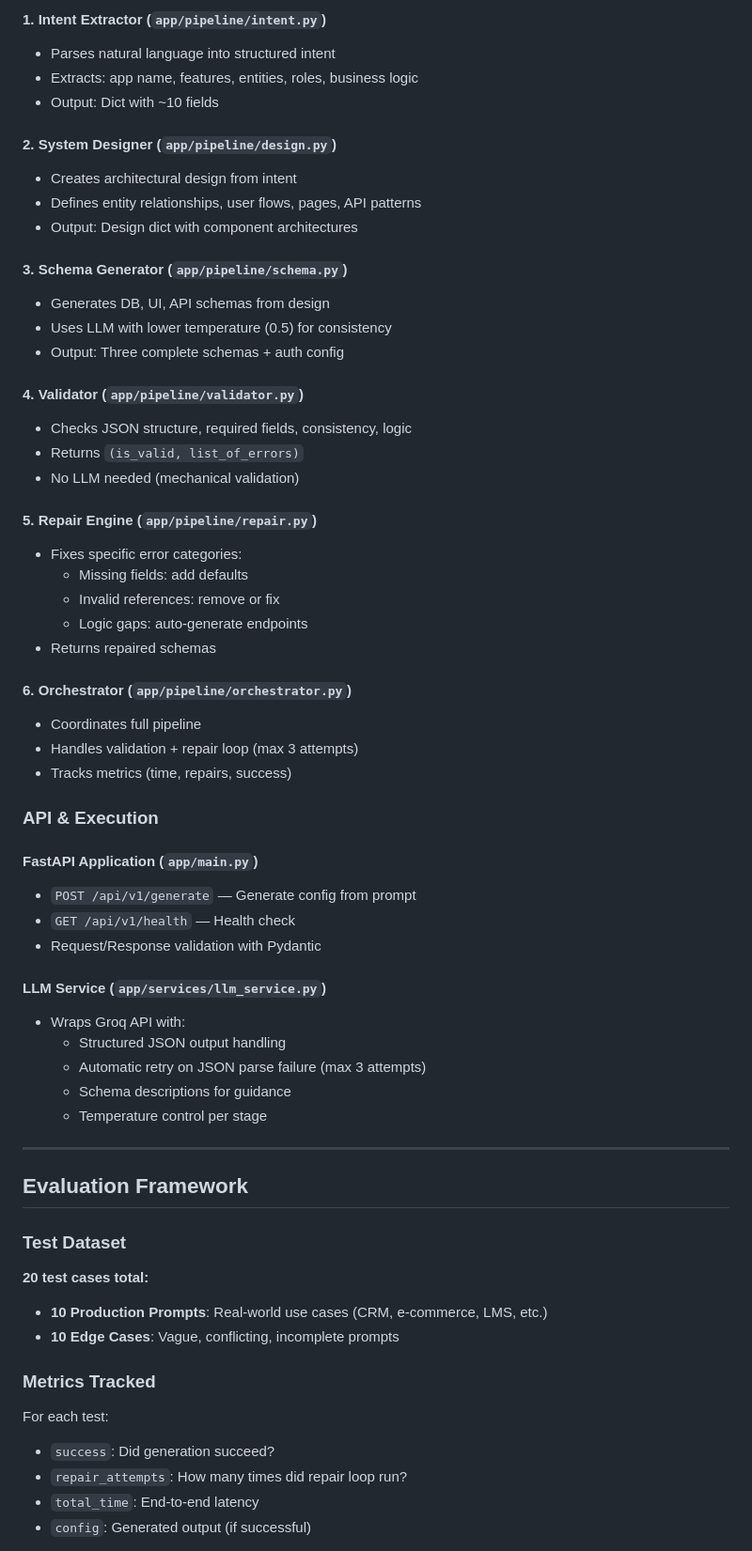
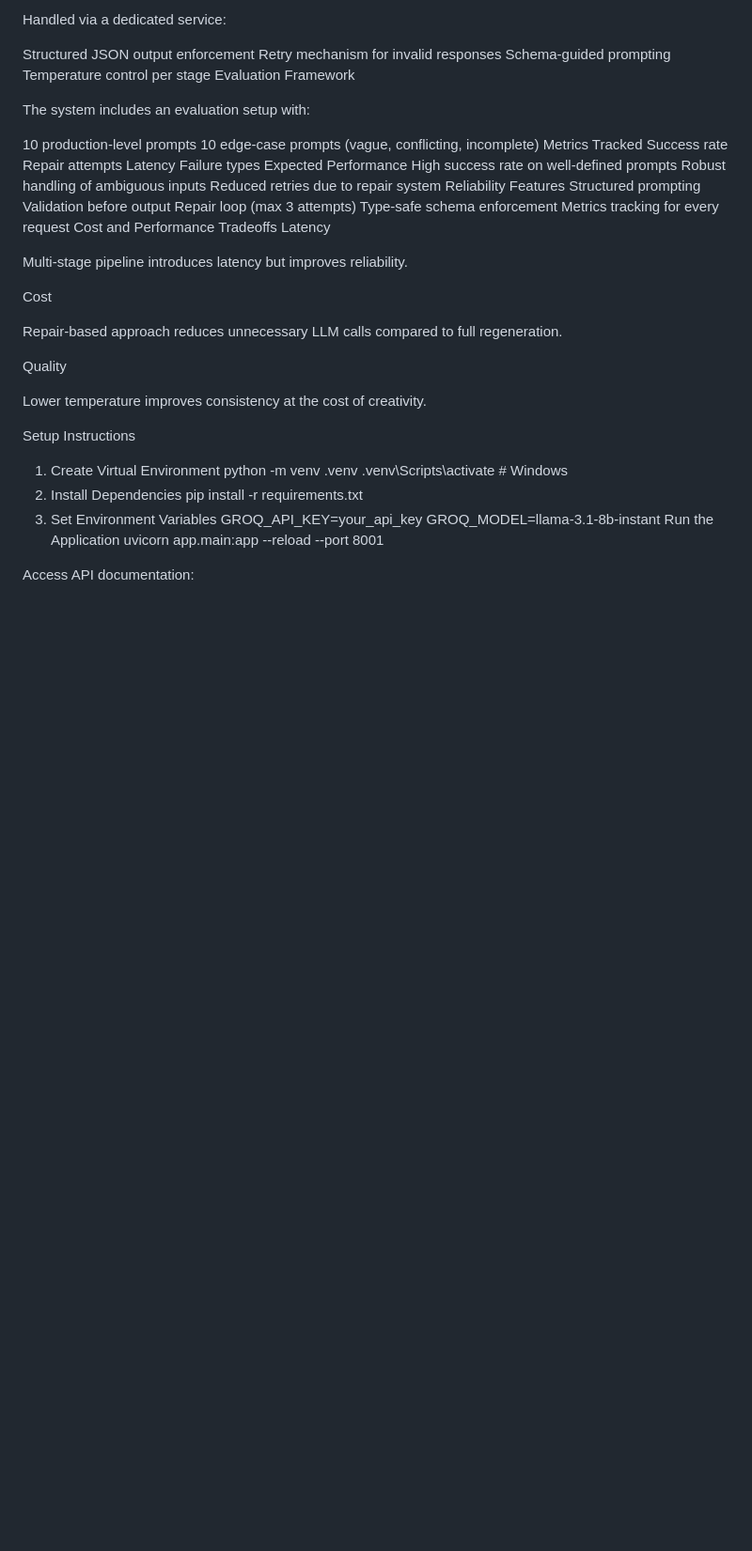
Before and after one commit to Shivanshu0729/ai-config-generator-system, a Markdown page: README.md, the part around one of its changes. Shown at 94% size. Rendered like a GitHub page; blank space fills up the shorter version.

```diff
--- a/README.md
+++ b/README.md
@@ -73,65 +89,55 @@ Every generated config must be:
 
-#### 1. **Intent Extractor** (`app/pipeline/intent.py`)
-- Parses natural language into structured intent
-- Extracts: app name, features, entities, roles, business logic
-- Output: Dict with ~10 fields
+Handled via a dedicated service:
 
-#### 2. **System Designer** (`app/pipeline/design.py`)
-- Creates architectural design from intent
-- Defines entity relationships, user flows, pages, API patterns
-- Output: Design dict with component architectures
+Structured JSON output enforcement
+Retry mechanism for invalid responses
+Schema-guided prompting
+Temperature control per stage
+Evaluation Framework
 
-#### 3. **Schema Generator** (`app/pipeline/schema.py`)
-- Generates DB, UI, API schemas from design
-- Uses LLM with lower temperature (0.5) for consistency
-- Output: Three complete schemas + auth config
+The system includes an evaluation setup with:
 
-#### 4. **Validator** (`app/pipeline/validator.py`)
-- Checks JSON structure, required fields, consistency, logic
-- Returns `(is_valid, list_of_errors)`
-- No LLM needed (mechanical validation)
+10 production-level prompts
+10 edge-case prompts (vague, conflicting, incomplete)
+Metrics Tracked
+Success rate
+Repair attempts
+Latency
+Failure types
+Expected Performance
+High success rate on well-defined prompts
+Robust handling of ambiguous inputs
+Reduced retries due to repair system
+Reliability Features
+Structured prompting
+Validation before output
+Repair loop (max 3 attempts)
+Type-safe schema enforcement
+Metrics tracking for every request
+Cost and Performance Tradeoffs
+Latency
 
-#### 5. **Repair Engine** (`app/pipeline/repair.py`)
-- Fixes specific error categories:
-  - Missing fields: add defaults
-  - Invalid references: remove or fix
-  - Logic gaps: auto-generate endpoints
-- Returns repaired schemas
+Multi-stage pipeline introduces latency but improves reliability.
 
-#### 6. **Orchestrator** (`app/pipeline/orchestrator.py`)
-- Coordinates full pipeline
-- Handles validation + repair loop (max 3 attempts)
-- Tracks metrics (time, repairs, success)
+Cost
 
-### API & Execution
+Repair-based approach reduces unnecessary LLM calls compared to full regeneration.
 
-#### FastAPI Application (`app/main.py`)
-- `POST /api/v1/generate` — Generate config from prompt
-- `GET /api/v1/health` — Health check
-- Request/Response validation with Pydantic
+Quality
 
-#### LLM Service (`app/services/llm_service.py`)
-- Wraps Groq API with:
-  - Structured JSON output handling
-  - Automatic retry on JSON parse failure (max 3 attempts)
-  - Schema descriptions for guidance
-  - Temperature control per stage
+Lower temperature improves consistency at the cost of creativity.
 
----
+Setup Instructions
+1. Create Virtual Environment
+python -m venv .venv
+.venv\Scripts\activate   # Windows
+2. Install Dependencies
+pip install -r requirements.txt
+3. Set Environment Variables
+GROQ_API_KEY=your_api_key
+GROQ_MODEL=llama-3.1-8b-instant
+Run the Application
+uvicorn app.main:app --reload --port 8001
 
-## Evaluation Framework
+Access API documentation:
 
-### Test Dataset
-
-**20 test cases total:**
-- **10 Production Prompts**: Real-world use cases (CRM, e-commerce, LMS, etc.)
-- **10 Edge Cases**: Vague, conflicting, incomplete prompts
-
-### Metrics Tracked
-
-For each test:
-- `success`: Did generation succeed?
-- `repair_attempts`: How many times did repair loop run?
-- `total_time`: End-to-end latency
-- `config`: Generated output (if successful)
-
```
Also changed, not shown: other parts of README.md (+86 -250 lines).
